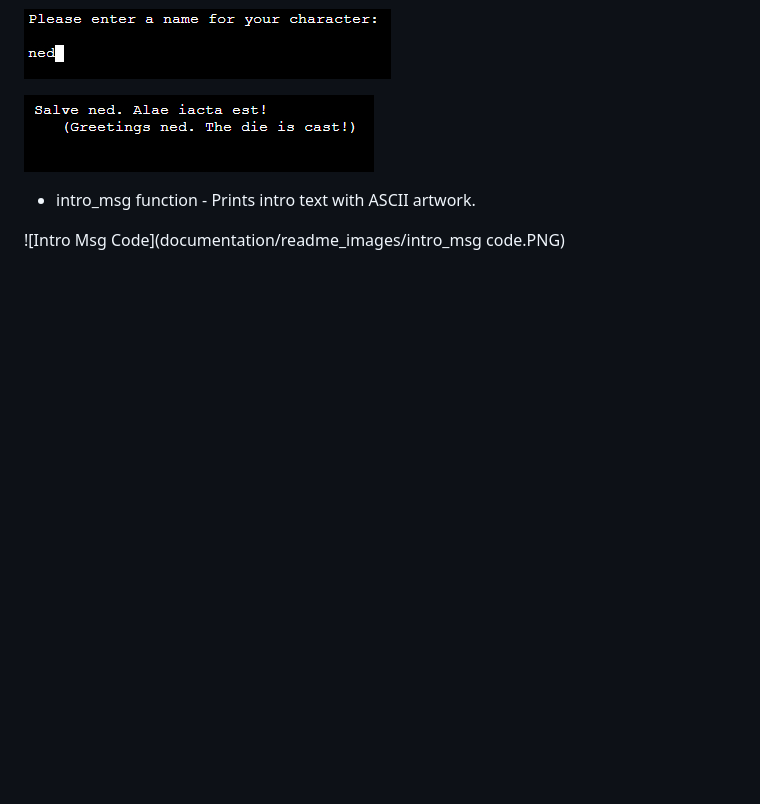
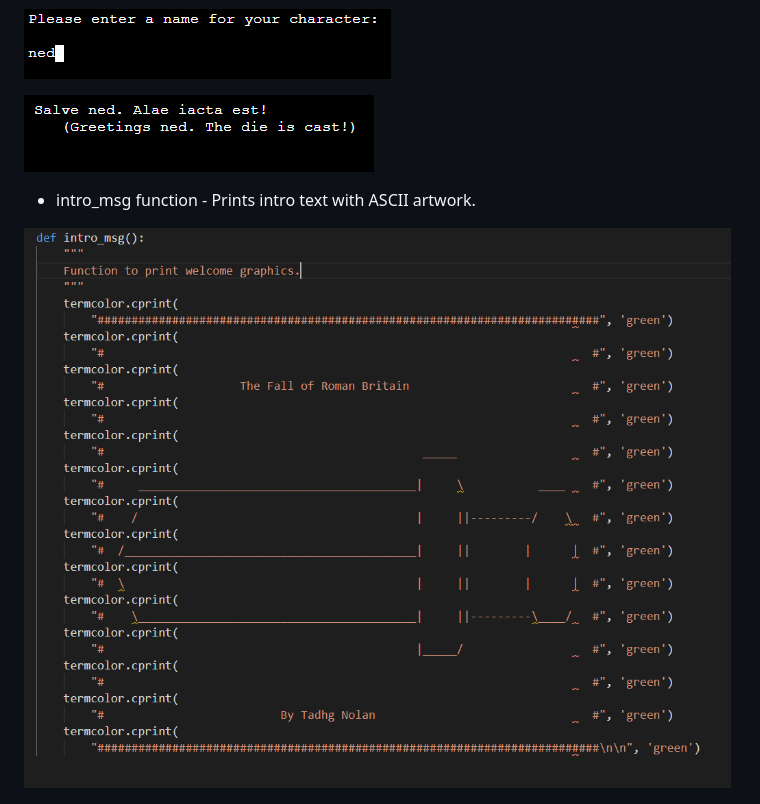
Before and after one commit to tadhgnolan/fall-of-roman-britain, a Markdown page: README.md, the part around the change. Drawn GitHub-style; blank space fills up the shorter version.

Commit message:
Final commit correction 2

```diff
--- a/README.md
+++ b/README.md
@@ -53,7 +53,7 @@
 
 - intro_msg function - Prints intro text with ASCII artwork.
 
-![Intro Msg Code](documentation/readme_images/intro_msg code.PNG)
+![Intro Msg Code](documentation/readme_images/intro_msg_code.PNG)
 
 ![Intro Msg Image](documentation/readme_images/intro_msg.PNG)
 
```
Also changed, not shown: documentation/readme_images/intro_msg_code.PNG (renamed from documentation/readme_images/intro_msg code.PNG).
